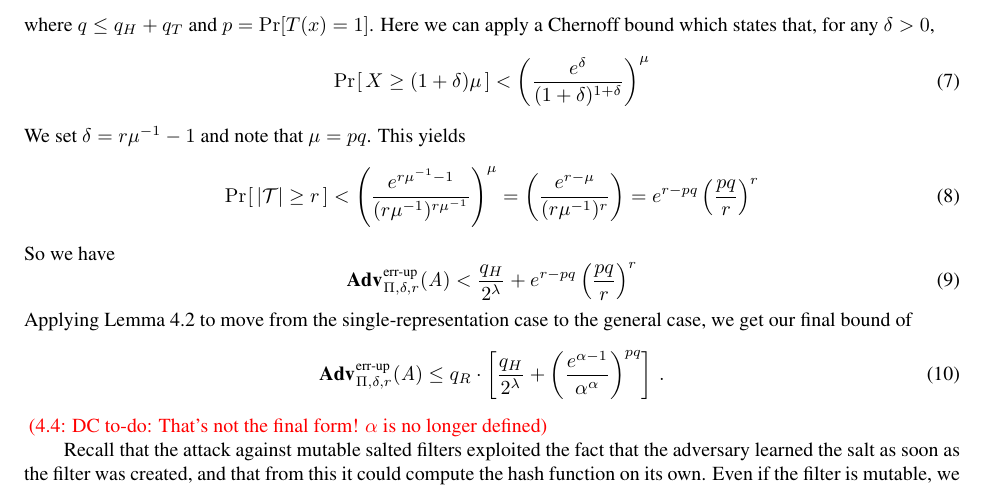
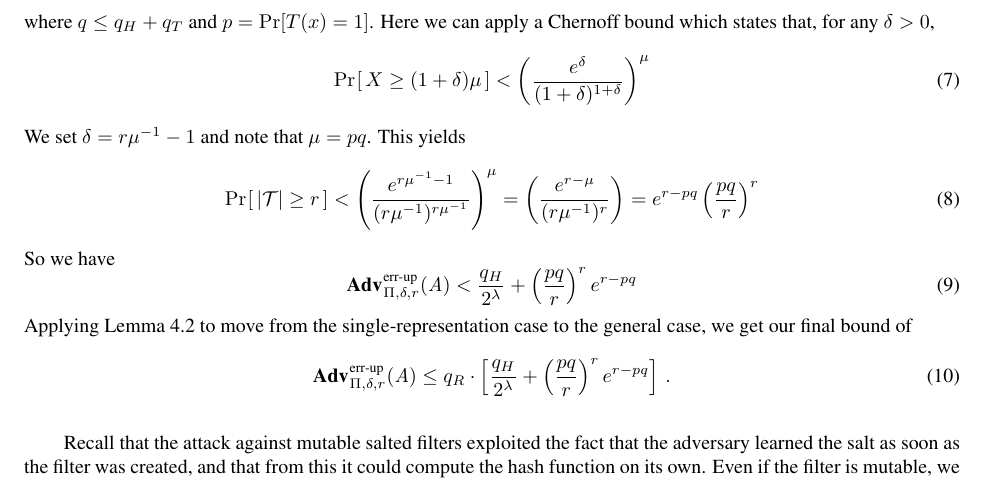
Before and after one commit to dmclayton/Mutable-Data-Structures, a LaTeX paper (mutable.tex, which reads proof/sbf-errep-immutable.tex): part of page 14 of 33, cut so that both start at the same text. Compiled offline with pdfLaTeX.

Commit message:
fixing bound

```diff
--- a/proof/sbf-errep-immutable.tex
+++ b/proof/sbf-errep-immutable.tex
@@ -215,7 +215,7 @@ This yields
 So we have
 %
 \begin{equation}
-  \Adv{\errep}_{\Pi,\delta,r}(\advA) < \frac{q_H}{2^\lambda} + e^{r-pq}\left(\frac{pq}{r}\right)^r
+  \Adv{\errep}_{\Pi,\delta,r}(\advA) < \frac{q_H}{2^\lambda} + \left(\frac{pq}{r}\right)^re^{r-pq}
 \end{equation}
 %
 Applying Lemma~\ref{thm:lemma1} to move from the single-representation case to the
@@ -224,8 +224,6 @@ general case, we get our final bound of
   \Adv{\errep}_{\Pi,\delta,r}(\advA) \leq
     q_R \cdot \left[
       \frac{q_H}{2^\lambda} +
-      \left(\frac{e^{\alpha-1}}{\alpha^\alpha}\right)^{pq}
+      \left(\frac{pq}{r}\right)^re^{r-pq}
     \right] \,.
 \end{equation}
-%
-\todo{DC}{That's not the final form! $\alpha$ is no longer defined}
```
